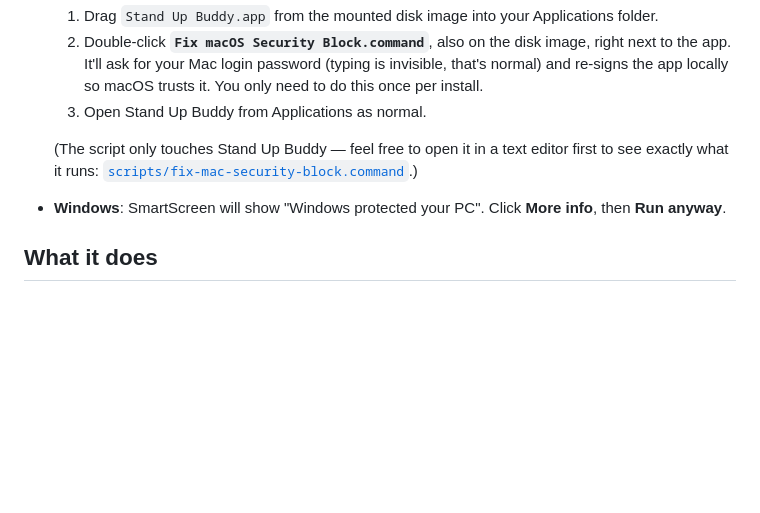
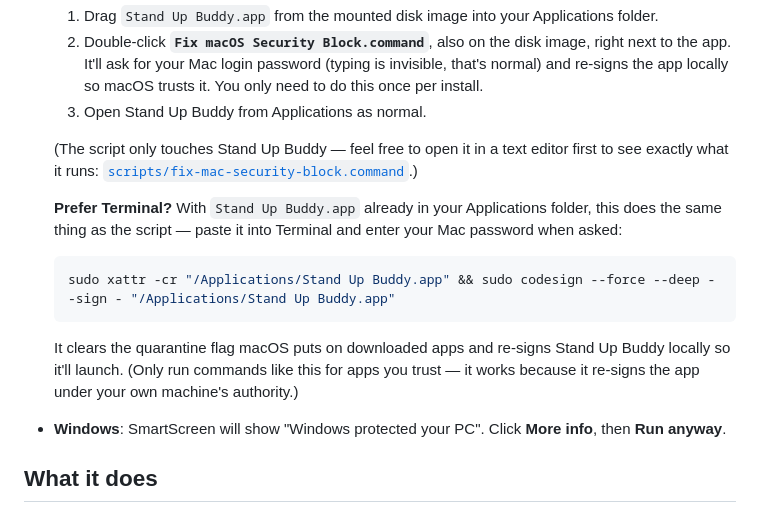
Before and after one commit to ebioweiii/stand-up-buddy, a Markdown page: README.md, the part around the change. Rendered like a GitHub page; blank space fills up the shorter version.

Commit message:
Document the Terminal one-liner for the macOS Gatekeeper fix

````diff
--- a/README.md
+++ b/README.md
@@ -21,6 +21,14 @@ These builds aren't code-signed (that requires a paid Apple Developer ID / Windo
   3. Open Stand Up Buddy from Applications as normal.
 
   (The script only touches Stand Up Buddy — feel free to open it in a text editor first to see exactly what it runs: [`scripts/fix-mac-security-block.command`](scripts/fix-mac-security-block.command).)
+
+  **Prefer Terminal?** With `Stand Up Buddy.app` already in your Applications folder, this does the same thing as the script — paste it into Terminal and enter your Mac password when asked:
+
+  ```bash
+  sudo xattr -cr "/Applications/Stand Up Buddy.app" && sudo codesign --force --deep --sign - "/Applications/Stand Up Buddy.app"
+  ```
+
+  It clears the quarantine flag macOS puts on downloaded apps and re-signs Stand Up Buddy locally so it'll launch. (Only run commands like this for apps you trust — it works because it re-signs the app under your own machine's authority.)
 - **Windows**: SmartScreen will show "Windows protected your PC". Click **More info**, then **Run anyway**.
 
 ## What it does
````
